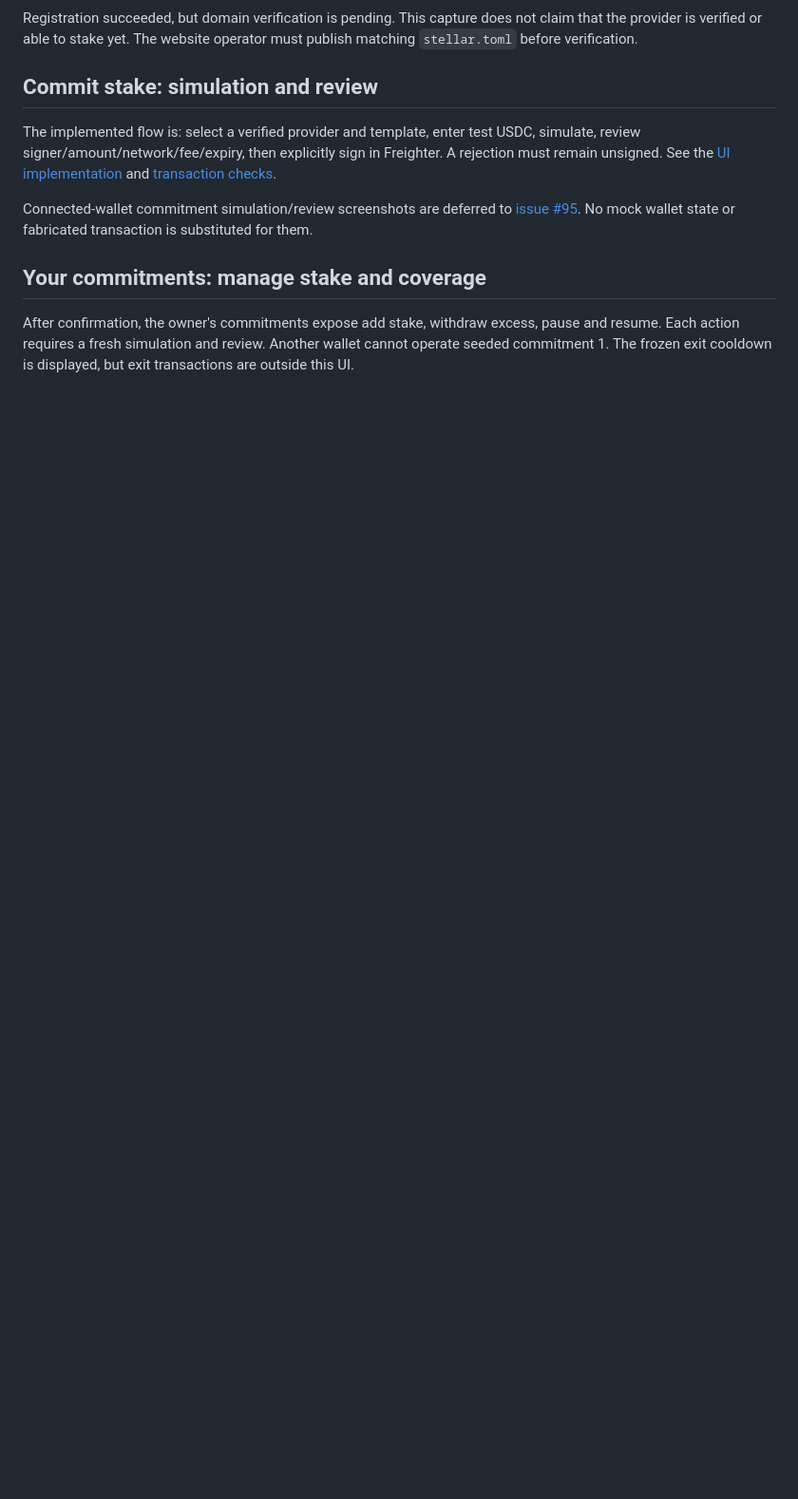
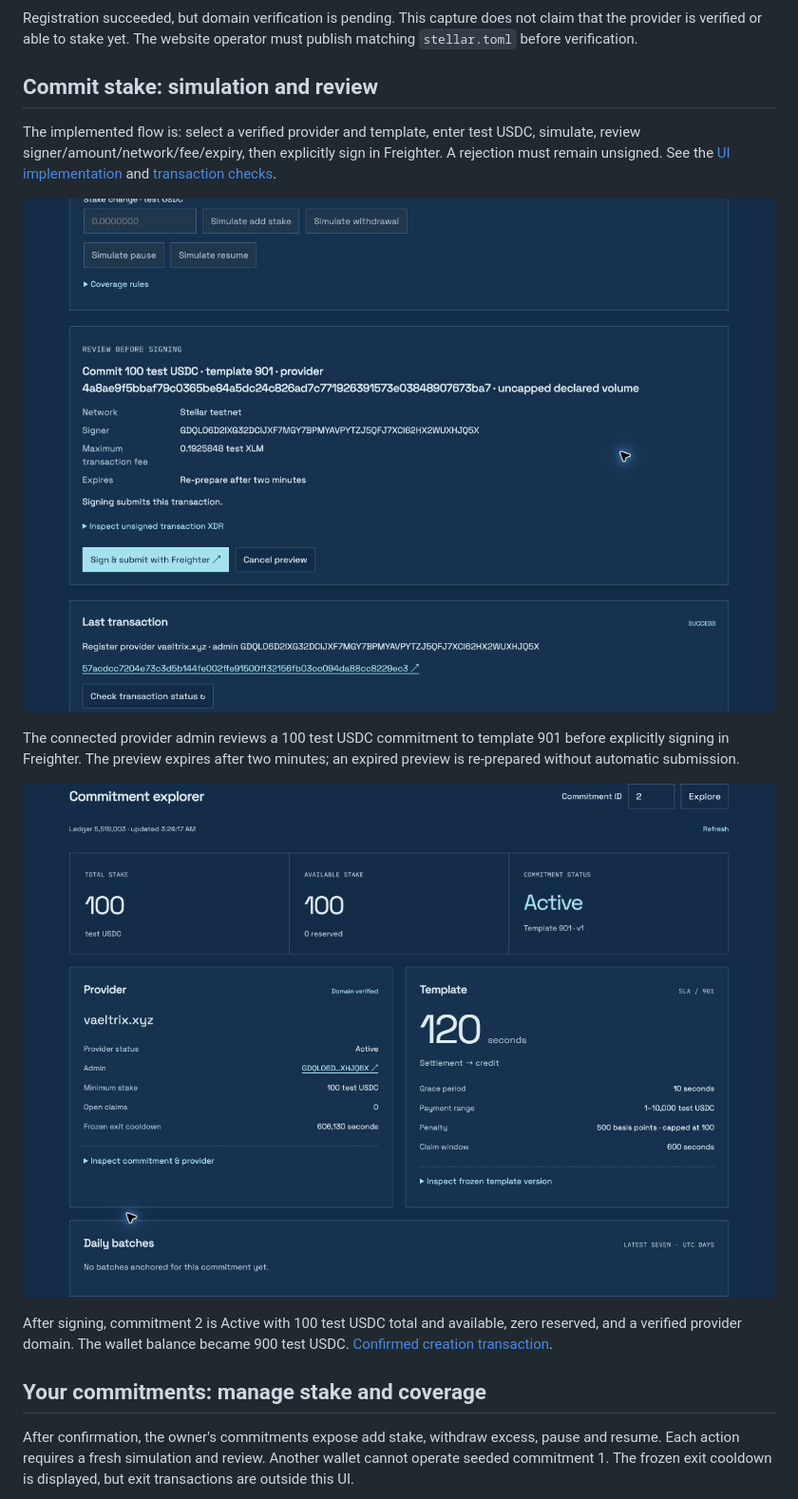
Before and after one commit to Vaeltrix-SCF/vaeltrix-contracts, a Markdown page: docs/ui-prototypes.md, the part around one of its changes. Shown at 95% size. Rendered like a GitHub page; pictures changed too: docs/images/playground-commit-confirmed.png (added), docs/images/playground-commit-review.png (added); blank space fills up the shorter version.

Commit message:
docs: capture real commitment review and owner controls

```diff
--- a/docs/ui-prototypes.md
+++ b/docs/ui-prototypes.md
@@ -36,7 +36,13 @@ Registration succeeded, but domain verification is pending. This capture does no
 
 The implemented flow is: select a verified provider and template, enter test USDC, simulate, review signer/amount/network/fee/expiry, then explicitly sign in Freighter. A rejection must remain unsigned. See the [UI implementation](../apps/playground/src/main.tsx) and [transaction checks](../apps/playground/src/chain.ts).
 
-Connected-wallet commitment simulation/review screenshots are deferred to [issue #95](https://github.com/Vaeltrix-SCF/vaeltrix-contracts/issues/95). No mock wallet state or fabricated transaction is substituted for them.
+![Real commitment simulation and signing review](images/playground-commit-review.png)
+
+The connected provider admin reviews a 100 test USDC commitment to template 901 before explicitly signing in Freighter. The preview expires after two minutes; an expired preview is re-prepared without automatic submission.
+
+![Confirmed commitment 2 on Testnet](images/playground-commit-confirmed.png)
+
+After signing, commitment 2 is Active with 100 test USDC total and available, zero reserved, and a verified provider domain. The wallet balance became 900 test USDC. [Confirmed creation transaction](https://stellar.expert/explorer/testnet/tx/9df64ff418d93b6ad969b04b15af35d346717f51be44333b2fe08a99f42f8415).
 
 ## Your commitments: manage stake and coverage
 
```
Also changed, not shown: other parts of docs/ui-prototypes.md (+3 -1 lines), docs/images/playground-owner-controls.png (added).
